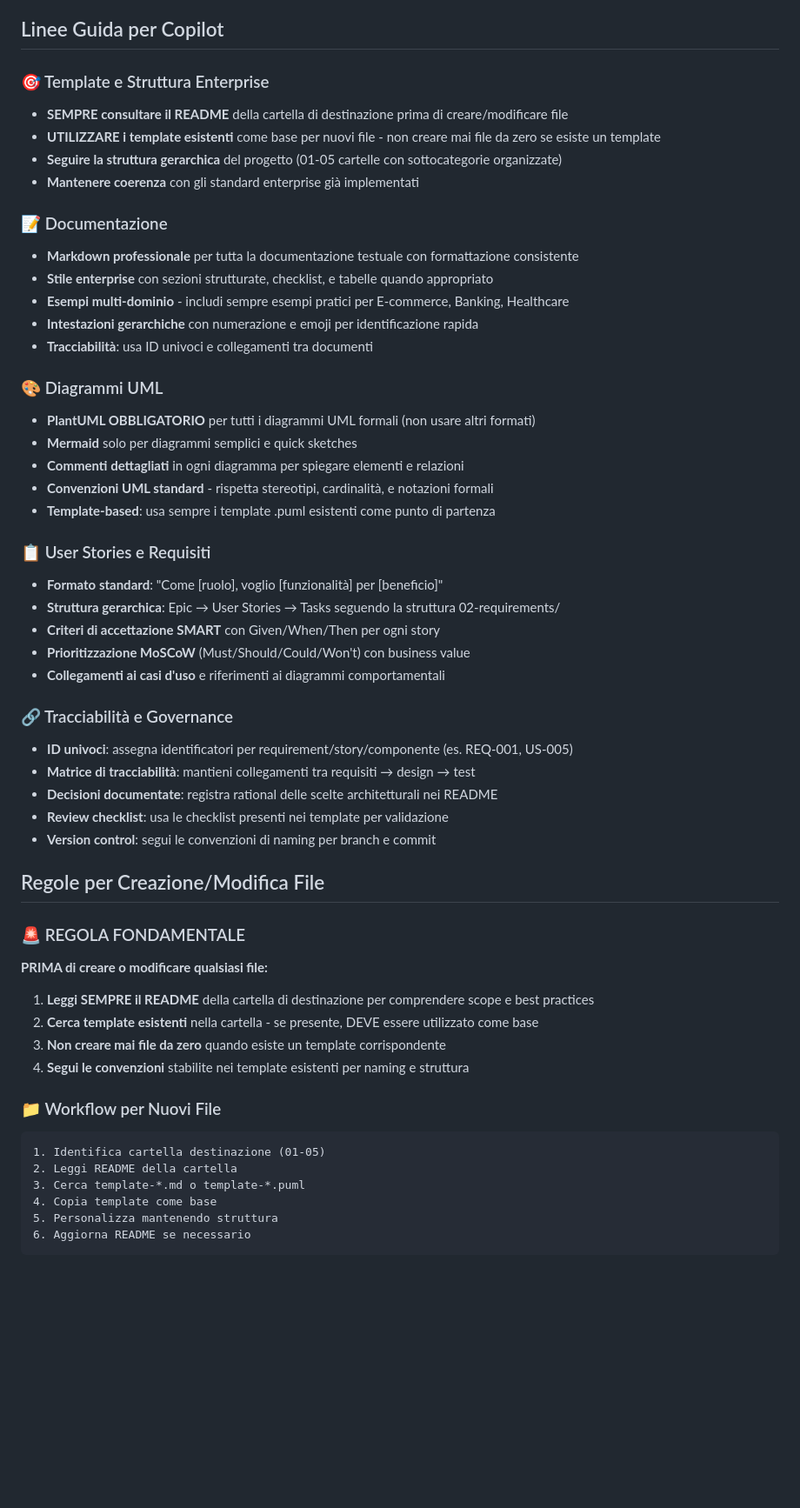
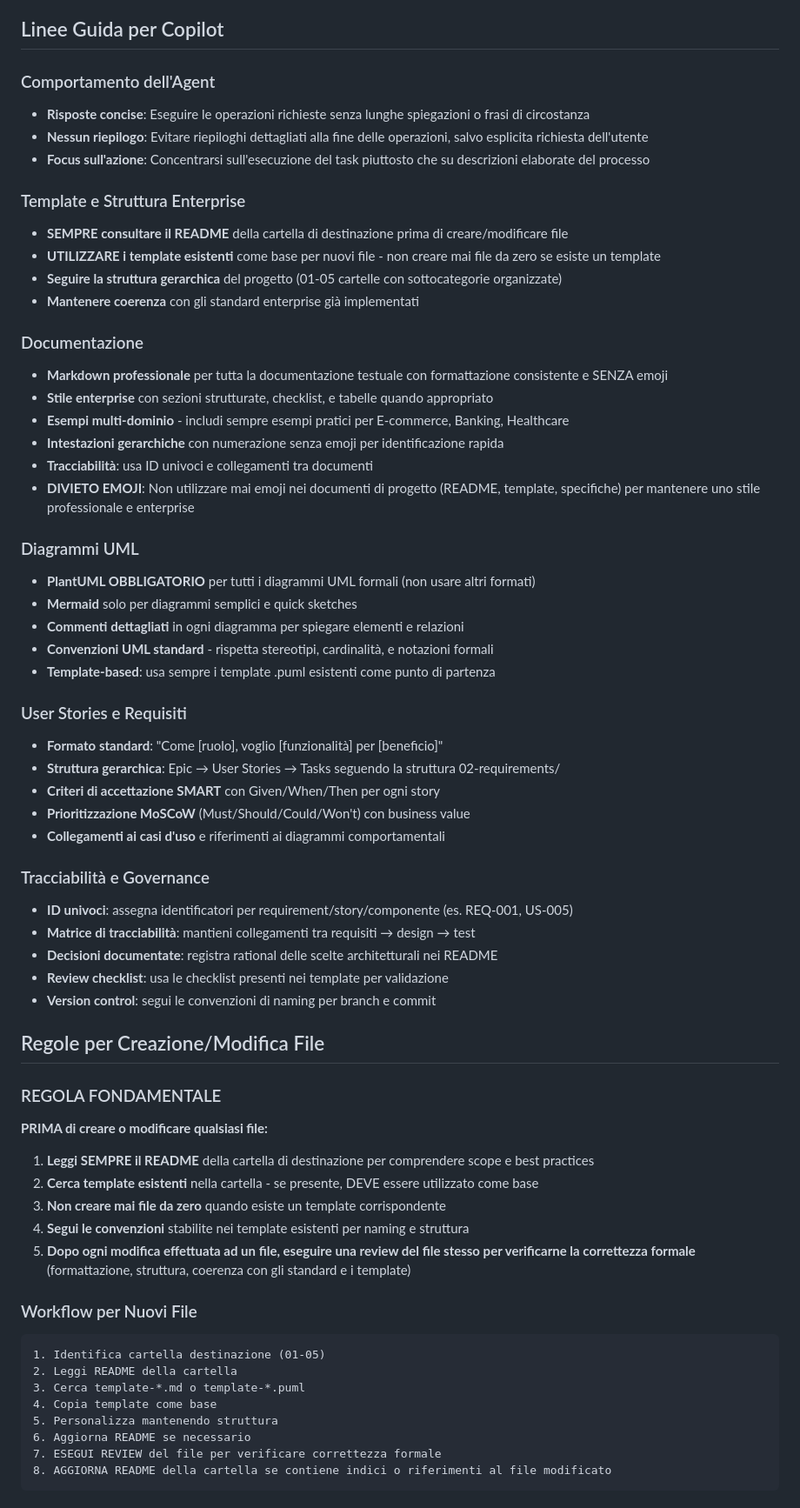
Before and after one commit to Seniorsimo/sas-template, a Markdown page: .github/copilot-instructions.md, the part around one of its changes. Shown at 87% size. Drawn GitHub-style; blank space fills up the shorter version.

Commit message:
refactor: Update Copilot instructions for clarity and consistency

````diff
--- a/.github/copilot-instructions.md
+++ b/.github/copilot-instructions.md
@@ -13,34 +13,40 @@ Questo workspace è un **sistema di template enterprise completo** per la docume
 
 ## Linee Guida per Copilot
 
-### 🎯 Template e Struttura Enterprise
+### Comportamento dell'Agent
+- **Risposte concise**: Eseguire le operazioni richieste senza lunghe spiegazioni o frasi di circostanza
+- **Nessun riepilogo**: Evitare riepiloghi dettagliati alla fine delle operazioni, salvo esplicita richiesta dell'utente
+- **Focus sull'azione**: Concentrarsi sull'esecuzione del task piuttosto che su descrizioni elaborate del processo
+
+### Template e Struttura Enterprise
 - **SEMPRE consultare il README** della cartella di destinazione prima di creare/modificare file
 - **UTILIZZARE i template esistenti** come base per nuovi file - non creare mai file da zero se esiste un template
 - **Seguire la struttura gerarchica** del progetto (01-05 cartelle con sottocategorie organizzate)
 - **Mantenere coerenza** con gli standard enterprise già implementati
 
-### 📝 Documentazione
-- **Markdown professionale** per tutta la documentazione testuale con formattazione consistente
+### Documentazione
+- **Markdown professionale** per tutta la documentazione testuale con formattazione consistente e SENZA emoji
 - **Stile enterprise** con sezioni strutturate, checklist, e tabelle quando appropriato
 - **Esempi multi-dominio** - includi sempre esempi pratici per E-commerce, Banking, Healthcare
-- **Intestazioni gerarchiche** con numerazione e emoji per identificazione rapida
+- **Intestazioni gerarchiche** con numerazione senza emoji per identificazione rapida
 - **Tracciabilità**: usa ID univoci e collegamenti tra documenti
+- **DIVIETO EMOJI**: Non utilizzare mai emoji nei documenti di progetto (README, template, specifiche) per mantenere uno stile professionale e enterprise
 
-### 🎨 Diagrammi UML
+### Diagrammi UML
 - **PlantUML OBBLIGATORIO** per tutti i diagrammi UML formali (non usare altri formati)
 - **Mermaid** solo per diagrammi semplici e quick sketches
 - **Commenti dettagliati** in ogni diagramma per spiegare elementi e relazioni
 - **Convenzioni UML standard** - rispetta stereotipi, cardinalità, e notazioni formali
 - **Template-based**: usa sempre i template .puml esistenti come punto di partenza
 
-### 📋 User Stories e Requisiti
+### User Stories e Requisiti
 - **Formato standard**: "Come [ruolo], voglio [funzionalità] per [beneficio]"
 - **Struttura gerarchica**: Epic → User Stories → Tasks seguendo la struttura 02-requirements/
 - **Criteri di accettazione SMART** con Given/When/Then per ogni story
 - **Prioritizzazione MoSCoW** (Must/Should/Could/Won't) con business value
 - **Collegamenti ai casi d'uso** e riferimenti ai diagrammi comportamentali
 
-### 🔗 Tracciabilità e Governance
+### Tracciabilità e Governance
 - **ID univoci**: assegna identificatori per requirement/story/componente (es. REQ-001, US-005)
 - **Matrice di tracciabilità**: mantieni collegamenti tra requisiti → design → test
 - **Decisioni documentate**: registra rational delle scelte architetturali nei README
@@ -49,14 +55,15 @@ Questo workspace è un **sistema di template enterprise completo** per la docume
 
 ## Regole per Creazione/Modifica File
 
-### 🚨 REGOLA FONDAMENTALE
+### REGOLA FONDAMENTALE
 **PRIMA di creare o modificare qualsiasi file:**
 1. **Leggi SEMPRE il README** della cartella di destinazione per comprendere scope e best practices
 2. **Cerca template esistenti** nella cartella - se presente, DEVE essere utilizzato come base
 3. **Non creare mai file da zero** quando esiste un template corrispondente
 4. **Segui le convenzioni** stabilite nei template esistenti per naming e struttura
+5. **Dopo ogni modifica effettuata ad un file, eseguire una review del file stesso per verificarne la correttezza formale** (formattazione, struttura, coerenza con gli standard e i template)
 
-### 📁 Workflow per Nuovi File
+### Workflow per Nuovi File
 ```
 1. Identifica cartella destinazione (01-05)
 2. Leggi README della cartella
@@ -64,5 +71,7 @@ Questo workspace è un **sistema di template enterprise completo** per la docume
 4. Copia template come base
 5. Personalizza mantenendo struttura
 6. Aggiorna README se necessario
+7. ESEGUI REVIEW del file per verificare correttezza formale
+8. AGGIORNA README della cartella se contiene indici o riferimenti al file modificato
 ```
 
````
Also changed, not shown: other parts of .github/copilot-instructions.md (+18 -2 lines).
